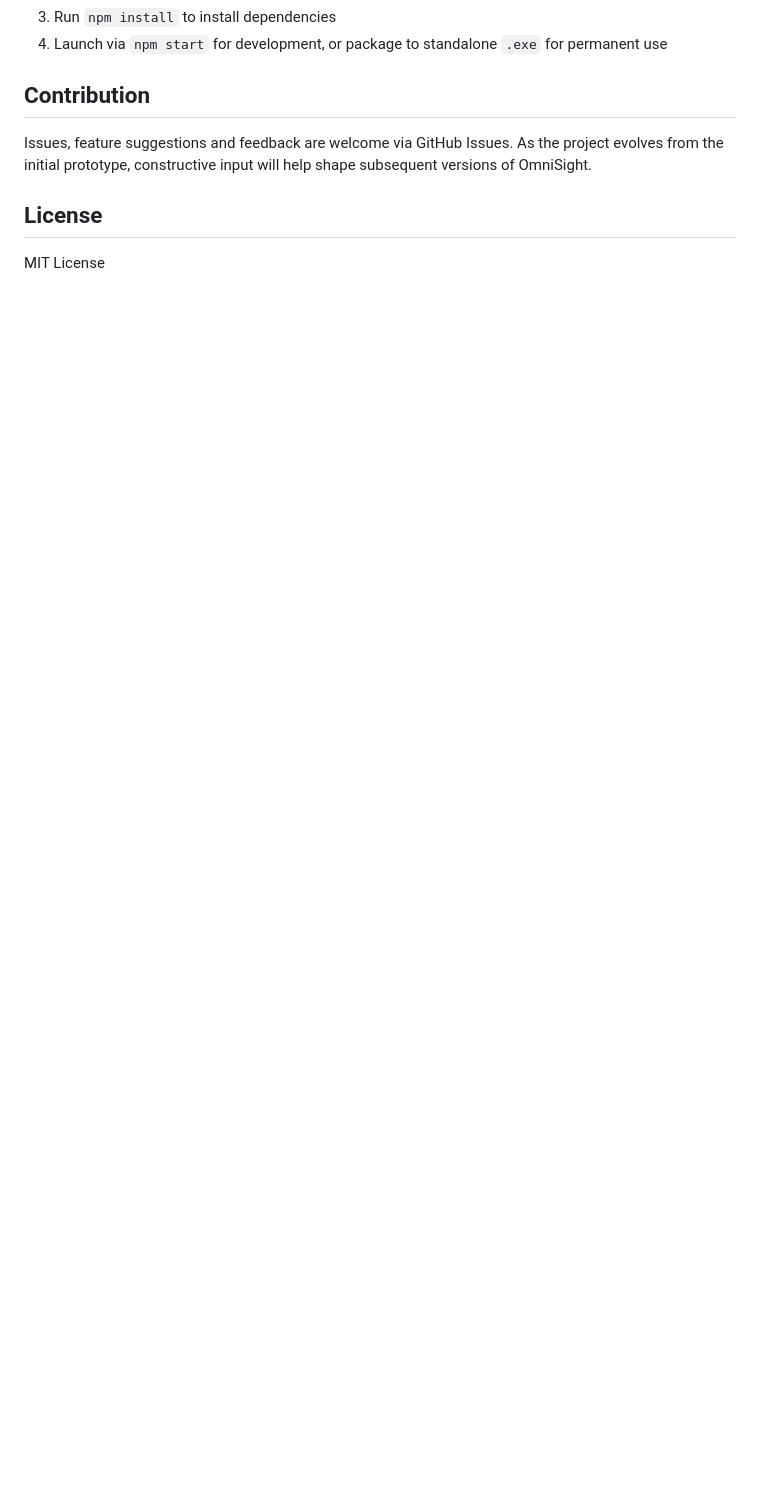
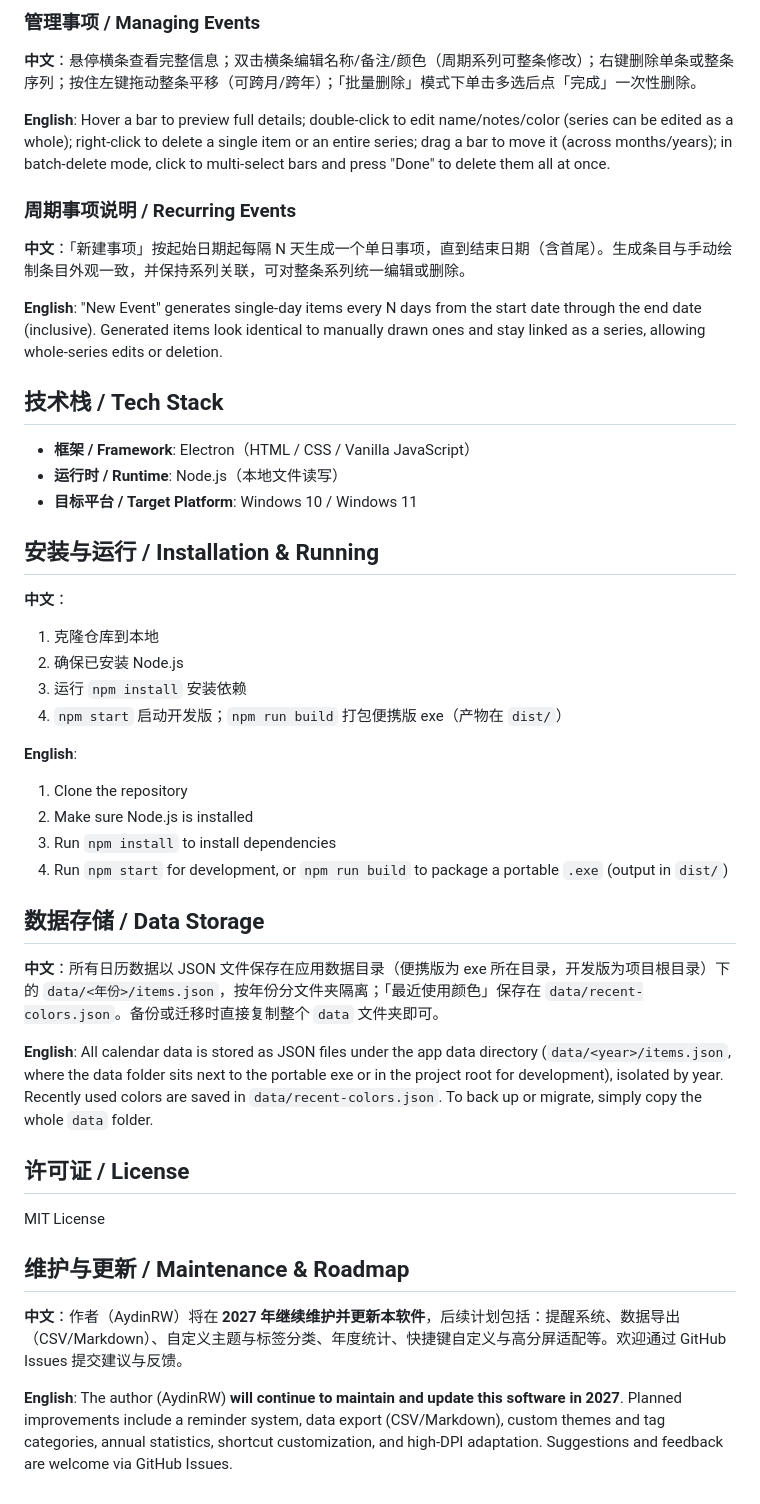
Before and after one commit to AydinRW/OmniSight, a Markdown page: README.md, the part around one of its changes. GitHub-like rendering; blank space fills up the shorter version.

```diff
--- a/README.md
+++ b/README.md
@@ -52,8 +66,47 @@ This prototype lays the foundation, and further updates will cover:
+### 管理事项 / Managing Events
+
+**中文**：悬停横条查看完整信息；双击横条编辑名称/备注/颜色（周期系列可整条修改）；右键删除单条或整条序列；按住左键拖动整条平移（可跨月/跨年）；「批量删除」模式下单击多选后点「完成」一次性删除。
+
+**English**: Hover a bar to preview full details; double-click to edit name/notes/color (series can be edited as a whole); right-click to delete a single item or an entire series; drag a bar to move it (across months/years); in batch-delete mode, click to multi-select bars and press "Done" to delete them all at once.
+
+### 周期事项说明 / Recurring Events
+
+**中文**：「新建事项」按起始日期起每隔 N 天生成一个单日事项，直到结束日期（含首尾）。生成条目与手动绘制条目外观一致，并保持系列关联，可对整条系列统一编辑或删除。
+
+**English**: "New Event" generates single-day items every N days from the start date through the end date (inclusive). Generated items look identical to manually drawn ones and stay linked as a series, allowing whole-series edits or deletion.
+
+## 技术栈 / Tech Stack
+
+- **框架 / Framework**: Electron（HTML / CSS / Vanilla JavaScript）
+- **运行时 / Runtime**: Node.js（本地文件读写）
+- **目标平台 / Target Platform**: Windows 10 / Windows 11
+
+## 安装与运行 / Installation & Running
+
+**中文**：
+1. 克隆仓库到本地
+2. 确保已安装 Node.js
+3. 运行 `npm install` 安装依赖
+4. `npm start` 启动开发版；`npm run build` 打包便携版 exe（产物在 `dist/`）
+
+**English**:
+1. Clone the repository
+2. Make sure Node.js is installed
 3. Run `npm install` to install dependencies
-4. Launch via `npm start` for development, or package to standalone `.exe` for permanent use
+4. Run `npm start` for development, or `npm run build` to package a portable `.exe` (output in `dist/`)
 
-## Contribution
-Issues, feature suggestions and feedback are welcome via GitHub Issues. As the project evolves from the initial prototype, constructive input will help shape subsequent versions of OmniSight.
+## 数据存储 / Data Storage
 
-## License
+**中文**：所有日历数据以 JSON 文件保存在应用数据目录（便携版为 exe 所在目录，开发版为项目根目录）下的 `data/<年份>/items.json`，按年份分文件夹隔离；「最近使用颜色」保存在 `data/recent-colors.json`。备份或迁移时直接复制整个 `data` 文件夹即可。
+
+**English**: All calendar data is stored as JSON files under the app data directory (`data/<year>/items.json`, where the data folder sits next to the portable exe or in the project root for development), isolated by year. Recently used colors are saved in `data/recent-colors.json`. To back up or migrate, simply copy the whole `data` folder.
+
+## 许可证 / License
+
 MIT License
+
+## 维护与更新 / Maintenance & Roadmap
+
+**中文**：作者（AydinRW）将在 **2027 年继续维护并更新本软件**，后续计划包括：提醒系统、数据导出（CSV/Markdown）、自定义主题与标签分类、年度统计、快捷键自定义与高分屏适配等。欢迎通过 GitHub Issues 提交建议与反馈。
+
+**English**: The author (AydinRW) **will continue to maintain and update this software in 2027**. Planned improvements include a reminder system, data export (CSV/Markdown), custom themes and tag categories, annual statistics, shortcut customization, and high-DPI adaptation. Suggestions and feedback are welcome via GitHub Issues.
```
Also changed, not shown: other parts of README.md (+55 -41 lines).
